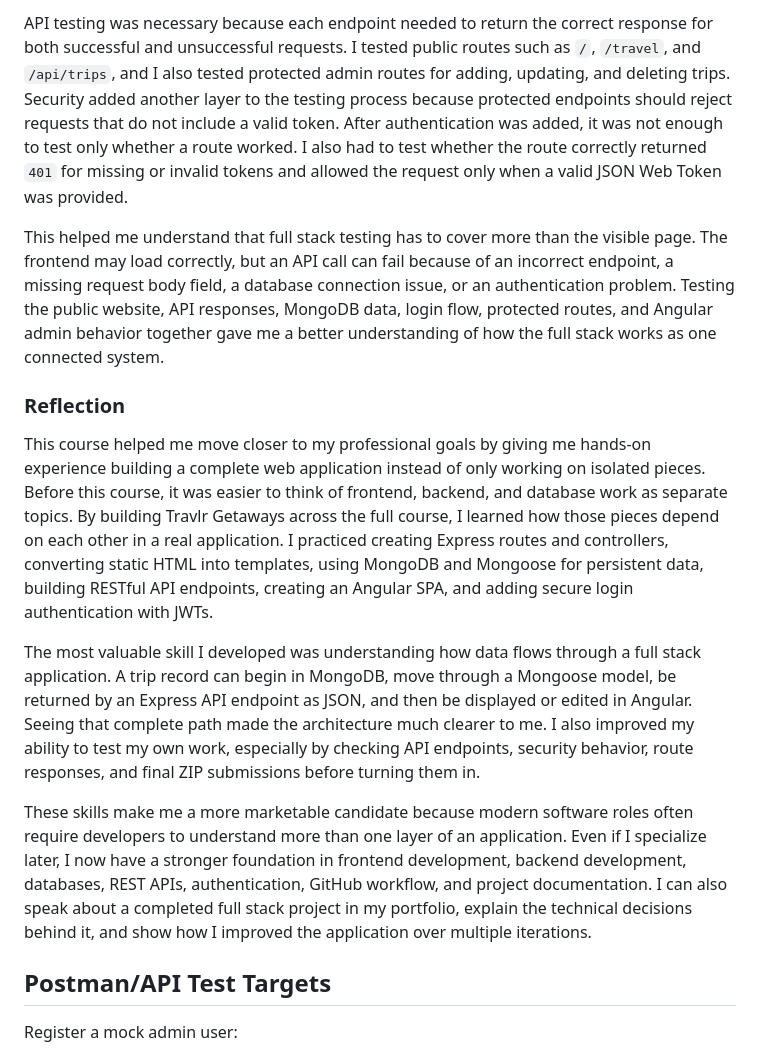
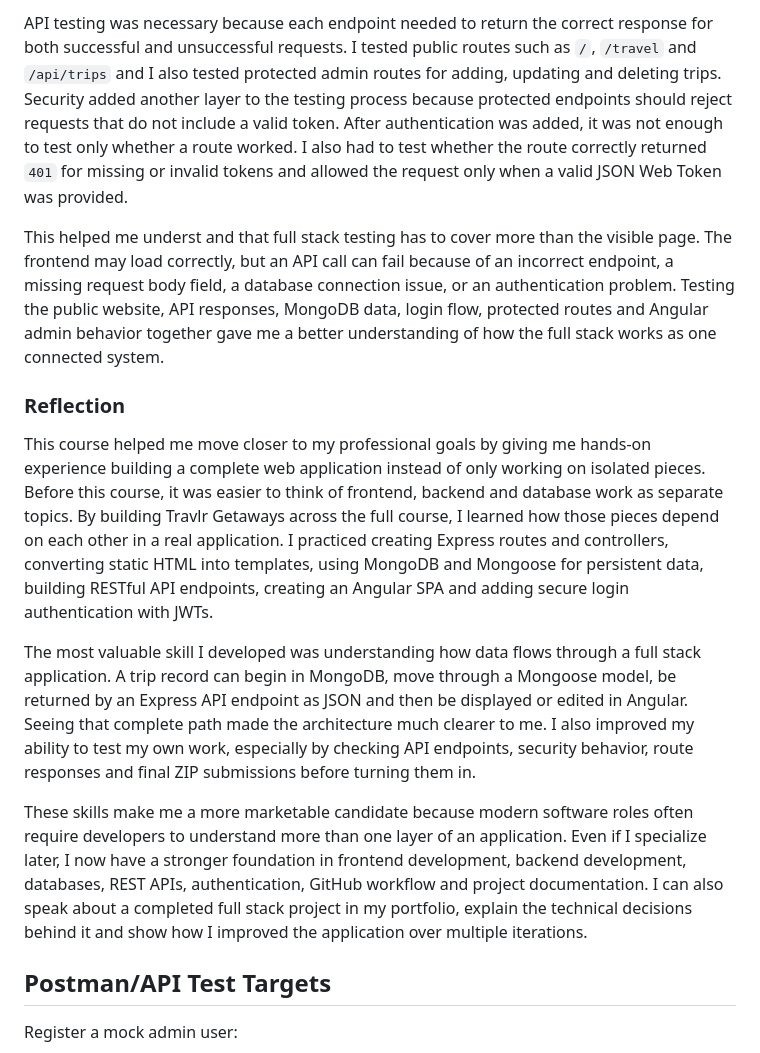
Before and after one commit to gshaban/travlr, a Markdown page: README.md, the part around one of its changes. Rendered like a GitHub page.

```diff
--- a/README.md
+++ b/README.md
@@ -81,15 +81,15 @@ In a full stack application, methods describe the type of request being made, an
 
-API testing was necessary because each endpoint needed to return the correct response for both successful and unsuccessful requests. I tested public routes such as `/`, `/travel`, and `/api/trips`, and I also tested protected admin routes for adding, updating, and deleting trips. Security added another layer to the testing process because protected endpoints should reject requests that do not include a valid token. After authentication was added, it was not enough to test only whether a route worked. I also had to test whether the route correctly returned `401` for missing or invalid tokens and allowed the request only when a valid JSON Web Token was provided.
+API testing was necessary because each endpoint needed to return the correct response for both successful and unsuccessful requests. I tested public routes such as `/`, `/travel` and `/api/trips` and I also tested protected admin routes for adding, updating and deleting trips. Security added another layer to the testing process because protected endpoints should reject requests that do not include a valid token. After authentication was added, it was not enough to test only whether a route worked. I also had to test whether the route correctly returned `401` for missing or invalid tokens and allowed the request only when a valid JSON Web Token was provided.
 
-This helped me understand that full stack testing has to cover more than the visible page. The frontend may load correctly, but an API call can fail because of an incorrect endpoint, a missing request body field, a database connection issue, or an authentication problem. Testing the public website, API responses, MongoDB data, login flow, protected routes, and Angular admin behavior together gave me a better understanding of how the full stack works as one connected system.
+This helped me underst and that full stack testing has to cover more than the visible page. The frontend may load correctly, but an API call can fail because of an incorrect endpoint, a missing request body field, a database connection issue, or an authentication problem. Testing the public website, API responses, MongoDB data, login flow, protected routes and Angular admin behavior together gave me a better understanding of how the full stack works as one connected system.
 
 ### Reflection
 
-This course helped me move closer to my professional goals by giving me hands-on experience building a complete web application instead of only working on isolated pieces. Before this course, it was easier to think of frontend, backend, and database work as separate topics. By building Travlr Getaways across the full course, I learned how those pieces depend on each other in a real application. I practiced creating Express routes and controllers, converting static HTML into templates, using MongoDB and Mongoose for persistent data, building RESTful API endpoints, creating an Angular SPA, and adding secure login authentication with JWTs.
+This course helped me move closer to my professional goals by giving me hands-on experience building a complete web application instead of only working on isolated pieces. Before this course, it was easier to think of frontend, backend and database work as separate topics. By building Travlr Getaways across the full course, I learned how those pieces depend on each other in a real application. I practiced creating Express routes and controllers, converting static HTML into templates, using MongoDB and Mongoose for persistent data, building RESTful API endpoints, creating an Angular SPA and adding secure login authentication with JWTs.
 
-The most valuable skill I developed was understanding how data flows through a full stack application. A trip record can begin in MongoDB, move through a Mongoose model, be returned by an Express API endpoint as JSON, and then be displayed or edited in Angular. Seeing that complete path made the architecture much clearer to me. I also improved my ability to test my own work, especially by checking API endpoints, security behavior, route responses, and final ZIP submissions before turning them in.
+The most valuable skill I developed was understanding how data flows through a full stack application. A trip record can begin in MongoDB, move through a Mongoose model, be returned by an Express API endpoint as JSON and then be displayed or edited in Angular. Seeing that complete path made the architecture much clearer to me. I also improved my ability to test my own work, especially by checking API endpoints, security behavior, route responses and final ZIP submissions before turning them in.
 
-These skills make me a more marketable candidate because modern software roles often require developers to understand more than one layer of an application. Even if I specialize later, I now have a stronger foundation in frontend development, backend development, databases, REST APIs, authentication, GitHub workflow, and project documentation. I can also speak about a completed full stack project in my portfolio, explain the technical decisions behind it, and show how I improved the application over multiple iterations.
+These skills make me a more marketable candidate because modern software roles often require developers to understand more than one layer of an application. Even if I specialize later, I now have a stronger foundation in frontend development, backend development, databases, REST APIs, authentication, GitHub workflow and project documentation. I can also speak about a completed full stack project in my portfolio, explain the technical decisions behind it and show how I improved the application over multiple iterations.
 
 ## Postman/API Test Targets
 
```
Also changed, not shown: other parts of README.md (+19 -19 lines).
